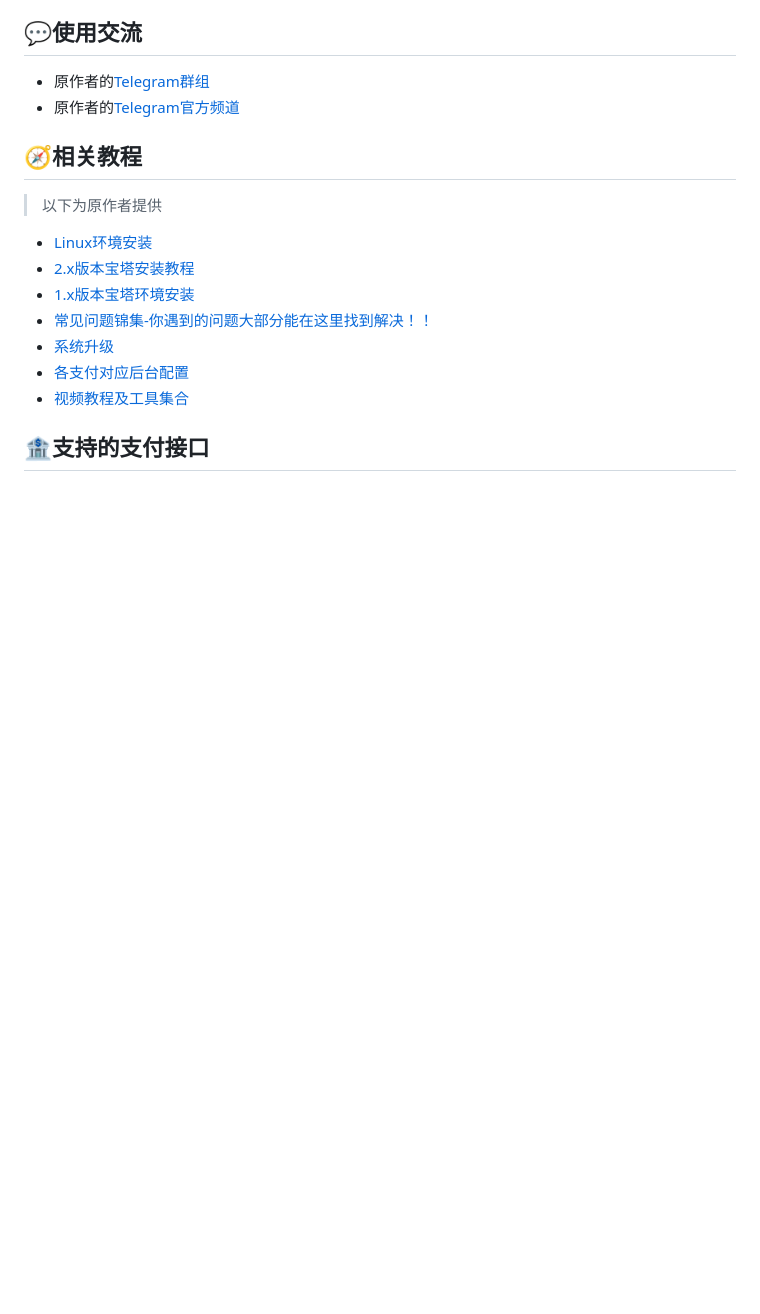
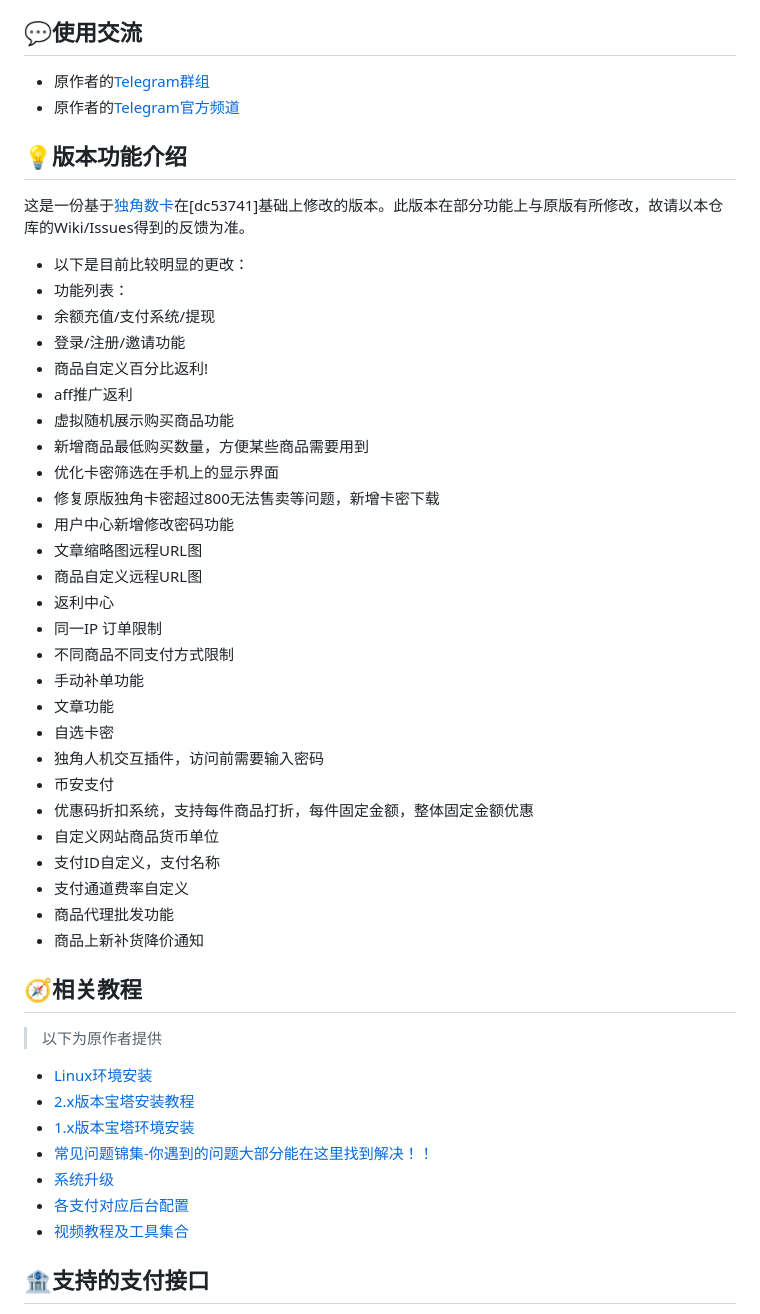
Before and after one commit to SnoppyForkOnly/dujiaokauser, a Markdown page: README.md, the part around the change. GitHub-like rendering; blank space fills up the shorter version.

```diff
--- a/README.md
+++ b/README.md
@@ -74,6 +74,36 @@
 - 原作者的[Telegram群组](https://t.me/dujiaoka)
 - 原作者的[Telegram官方频道](https://t.me/dujiaoshuka)
 
+## :bulb:版本功能介绍
+这是一份基于[独角数卡](https://github.com/assimon/dujiaoka)在[dc53741]基础上修改的版本。此版本在部分功能上与原版有所修改，故请以本仓库的Wiki/Issues得到的反馈为准。
+
+- 以下是目前比较明显的更改：
+- 功能列表：
+- 余额充值/支付系统/提现
+- 登录/注册/邀请功能
+- 商品自定义百分比返利!
+- aff推广返利
+- 虚拟随机展示购买商品功能
+- 新增商品最低购买数量，方便某些商品需要用到
+- 优化卡密筛选在手机上的显示界面
+- 修复原版独角卡密超过800无法售卖等问题，新增卡密下载
+- 用户中心新增修改密码功能
+- 文章缩略图远程URL图
+- 商品自定义远程URL图
+- 返利中心
+- 同一IP 订单限制
+- 不同商品不同支付方式限制
+- 手动补单功能
+- 文章功能
+- 自选卡密
+- 独角人机交互插件，访问前需要输入密码
+- 币安支付
+- 优惠码折扣系统，支持每件商品打折，每件固定金额，整体固定金额优惠
+- 自定义网站商品货币单位
+- 支付ID自定义，支付名称
+- 支付通道费率自定义
+- 商品代理批发功能
+- 商品上新补货降价通知
 
 
 
```
